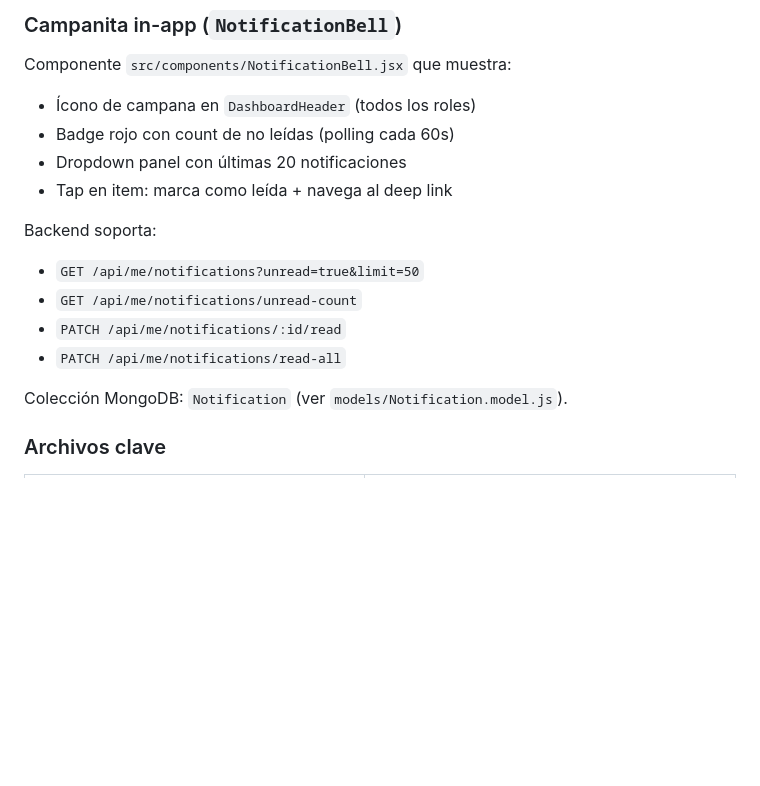
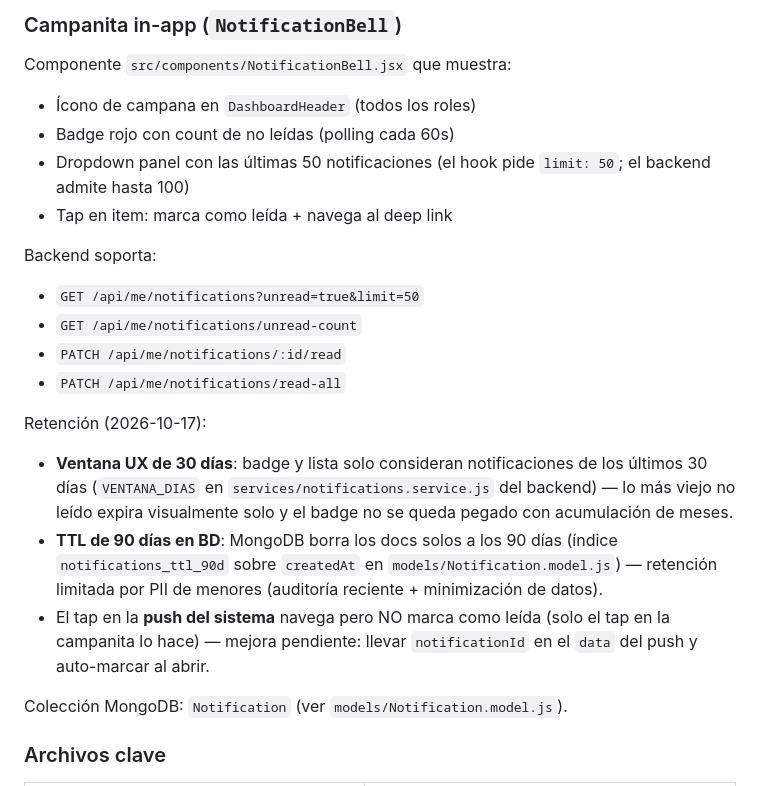
Before and after one commit to AldoO88/edukcontrol-app, a Markdown page: AGENTS.md, the part around the change. Drawn GitHub-style; blank space fills up the shorter version.

Commit message:
docs(agents): campanita — límite real de 50 (no 20) y política de retención
- El dropdown muestra las últimas 50 (el hook pide limit:50; la doc decía
  20, quedó desactualizada).
- Nueva sección de retención: ventana UX de 30 días (badge/lista, backend
  VENTANA_DIAS) + TTL de 90 días en BD (índice notifications_ttl_90d) +
  nota de que el tap en la push del sistema NO marca leída (mejora
  pendiente: notificationId en push data + auto-mark al abrir).

```diff
--- a/AGENTS.md
+++ b/AGENTS.md
@@ -356,7 +356,7 @@ const { expoPushToken, status, error, lastNotification, lastNotificationResponse
 Componente `src/components/NotificationBell.jsx` que muestra:
 - Ícono de campana en `DashboardHeader` (todos los roles)
 - Badge rojo con count de no leídas (polling cada 60s)
-- Dropdown panel con últimas 20 notificaciones
+- Dropdown panel con las últimas 50 notificaciones (el hook pide `limit: 50`; el backend admite hasta 100)
 - Tap en item: marca como leída + navega al deep link
 
 Backend soporta:
@@ -364,6 +364,11 @@ Backend soporta:
 - `GET /api/me/notifications/unread-count`
 - `PATCH /api/me/notifications/:id/read`
 - `PATCH /api/me/notifications/read-all`
+
+Retención (2026-10-17):
+- **Ventana UX de 30 días**: badge y lista solo consideran notificaciones de los últimos 30 días (`VENTANA_DIAS` en `services/notifications.service.js` del backend) — lo más viejo no leído expira visualmente solo y el badge no se queda pegado con acumulación de meses.
+- **TTL de 90 días en BD**: MongoDB borra los docs solos a los 90 días (índice `notifications_ttl_90d` sobre `createdAt` en `models/Notification.model.js`) — retención limitada por PII de menores (auditoría reciente + minimización de datos).
+- El tap en la **push del sistema** navega pero NO marca como leída (solo el tap en la campanita lo hace) — mejora pendiente: llevar `notificationId` en el `data` del push y auto-marcar al abrir.
 
 Colección MongoDB: `Notification` (ver `models/Notification.model.js`).
 
```
